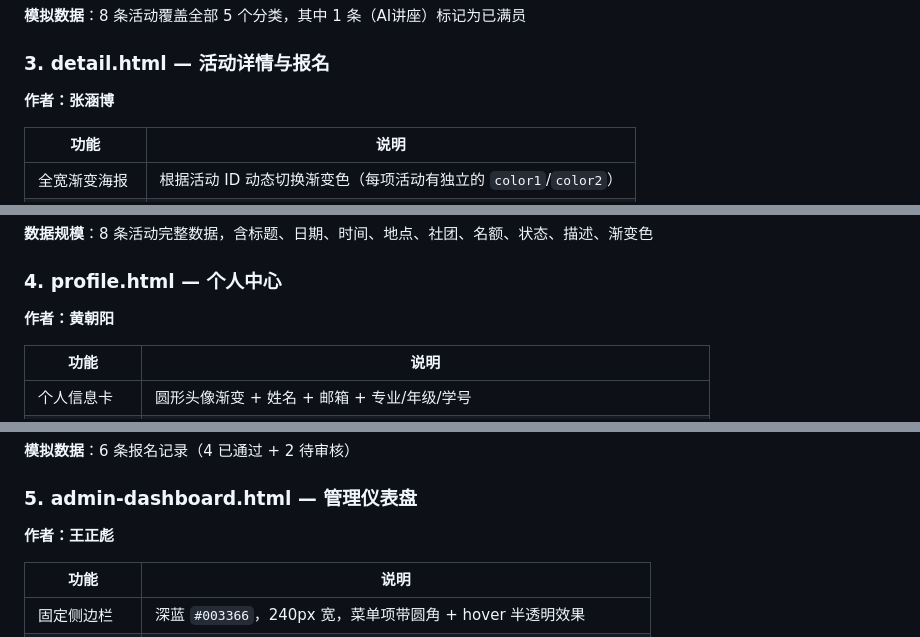
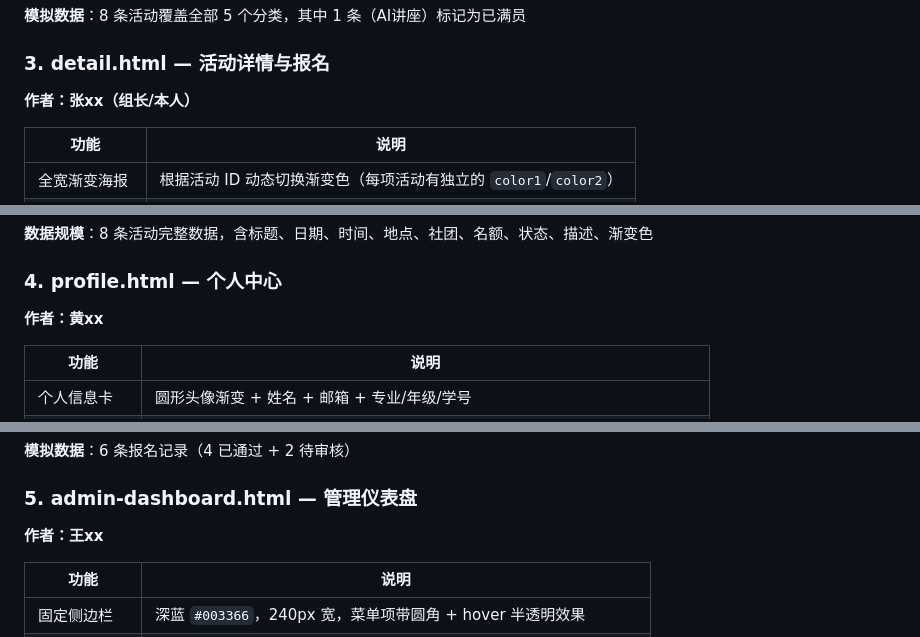
Before and after one commit to stewarjos5139-dot/Online-Event-Registration-System, a Markdown page: README.md, 3 parts joined by grey strips. Drawn GitHub-style.

```diff
--- a/README.md
+++ b/README.md
@@ -123,7 +125,7 @@
 
 ### 3. detail.html — 活动详情与报名
 
-**作者：张涵博**
+**作者：张xx（组长/本人）**
 
 | 功能 | 说明 |
 |------|------|
@@ -139,7 +141,7 @@
 
 ### 4. profile.html — 个人中心
 
-**作者：黄朝阳**
+**作者：黄xx**
 
 | 功能 | 说明 |
 |------|------|
@@ -155,7 +157,7 @@
 
 ### 5. admin-dashboard.html — 管理仪表盘
 
-**作者：王正彪**
+**作者：王xx**
 
 | 功能 | 说明 |
 |------|------|
```
Also changed, not shown: other parts of README.md (+11 -9 lines).
